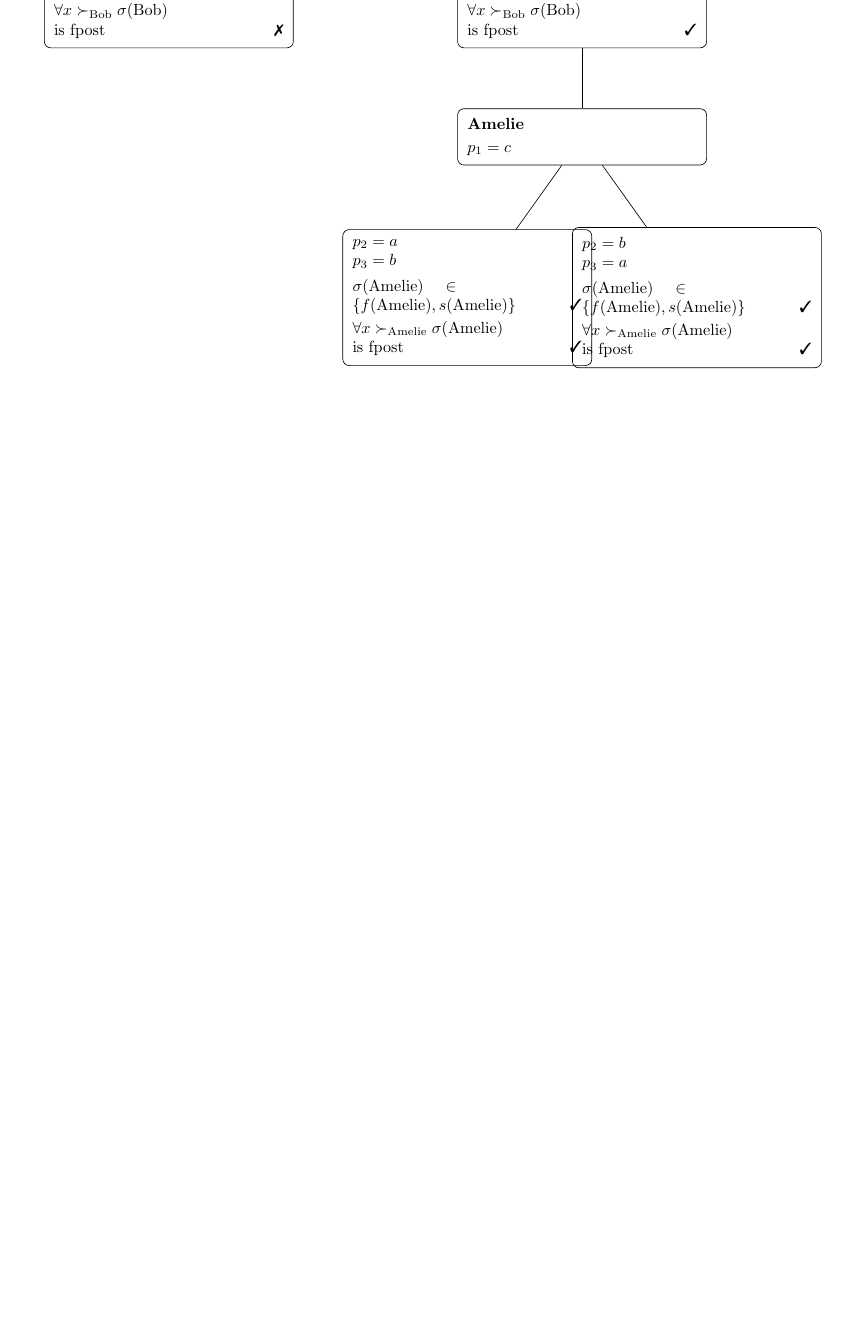
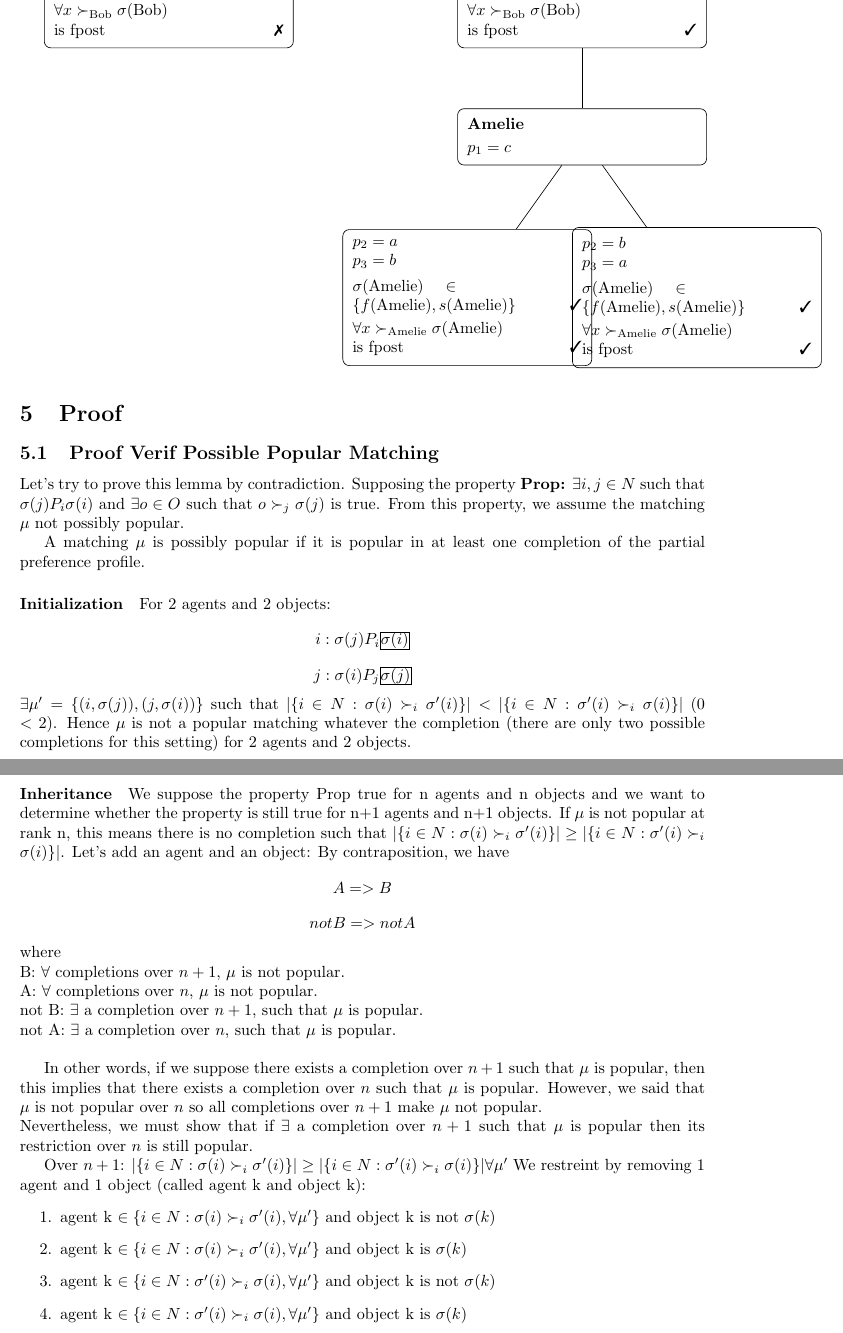
Before and after one commit to anaellewilczynski/ter-julie, a LaTeX document (PseudoCode.tex): part of page 6 of 6 before the commit and two parts of pages 6 and 7 of 7 after it, the two joined at a grey line, cut so that both start at the same text, the shorter picture padded with empty space. Compiled offline with pdfLaTeX.

Commit message:
Start reflection on the proof of VerifPossiblyPopularMatching

```diff
--- a/PseudoCode.tex
+++ b/PseudoCode.tex
@@ -299,4 +299,54 @@ child {
 
 \end{tikzpicture}
 
+
+\section{Proof}
+
+\subsection{Proof Verif Possible Popular Matching}
+
+Let's try to prove this lemma by contradiction.
+Supposing the property \textbf{Prop:} $\exists i,j \in N$ such that $\sigma(j) P_i \sigma(i)$ and $\exists o \in O$ such that $o \succ_j \sigma(j) $ is true.
+From this property, we assume the matching $\mu$ not possibly popular.
+
+A matching $\mu$ is possibly popular if it is popular in at least one completion of the partial preference profile.
+\paragraph{Initialization}
+For 2 agents and 2 objects:
+\[
+i: \sigma(j) P_i \framed{$\sigma(i)$}
+\]
+\[
+j: \sigma(i) P_j \framed{$\sigma(j)$}
+\]
+$\exists \mu' = \{(i, \sigma(j)),(j, \sigma(i))\}$ such that $|\{i\in N: \sigma(i)\succ_i \sigma'(i)\}| < |\{i\in N: \sigma'(i)\succ_i \sigma(i)\}|$ (0 $<$ 2).
+Hence $\mu$ is not a popular matching whatever the completion (there are only two possible completions for this setting) for 2 agents and 2 objects.
+\paragraph{Inheritance}
+We suppose the property Prop true for n agents and n objects and we want to determine whether the property is still true for n+1 agents and n+1 objects.
+If $\mu$ is not popular at rank n, this means there is no completion such that $|\{i\in N: \sigma(i)\succ_i \sigma'(i)\}| \geq |\{i\in N: \sigma'(i)\succ_i \sigma(i)\}|$.
+Let's add an agent and an object:
+By contraposition, we have
+\[
+A => B
+\]
+\[
+not B => not A
+\]
+where\\
+B: $\forall$ completions over $n+1$, $\mu$ is not popular.\\
+A: $\forall$ completions over $n$, $\mu$ is not popular.\\
+not B: $\exists$ a completion over $n+1$, such that $\mu$ is popular.\\
+not A: $\exists$ a completion over $n$, such that $\mu$ is popular.\\
+
+In other words, if we suppose there exists a completion over $n+1$ such that $\mu$ is popular, then this implies that there exists a completion over $n$ such that $\mu$ is popular.
+However, we said that $\mu$ is not popular over $n$ so all completions over $n+1$ make $\mu$ not popular.\\
+Nevertheless, we must show that if $\exists$ a completion over $n+1$ such that $\mu$ is popular then its restriction over $n$ is still popular.
+
+Over $n+1$: $|\{i\in N: \sigma(i)\succ_i \sigma'(i)\}| \geq |\{i\in N: \sigma'(i)\succ_i \sigma(i)\}| \forall \mu'$
+We restreint by removing 1 agent and 1 object (called agent k and object k):
+\begin{enumerate}
+    \item agent k $\in \{i\in N: \sigma(i)\succ_i \sigma'(i), \forall \mu'\}$ and object k is not $\sigma(k)$
+    \item agent k $\in \{i\in N: \sigma(i)\succ_i \sigma'(i), \forall \mu'\}$ and object k is $\sigma(k)$
+    \item agent k $\in \{i\in N: \sigma'(i)\succ_i \sigma(i), \forall \mu'\}$ and object k is not $\sigma(k)$
+    \item agent k $\in \{i\in N: \sigma'(i)\succ_i \sigma(i), \forall \mu'\}$ and object k is $\sigma(k)$
+\end{enumerate}
+
 \end{document}
```
Also changed, not shown: 1 other file.
